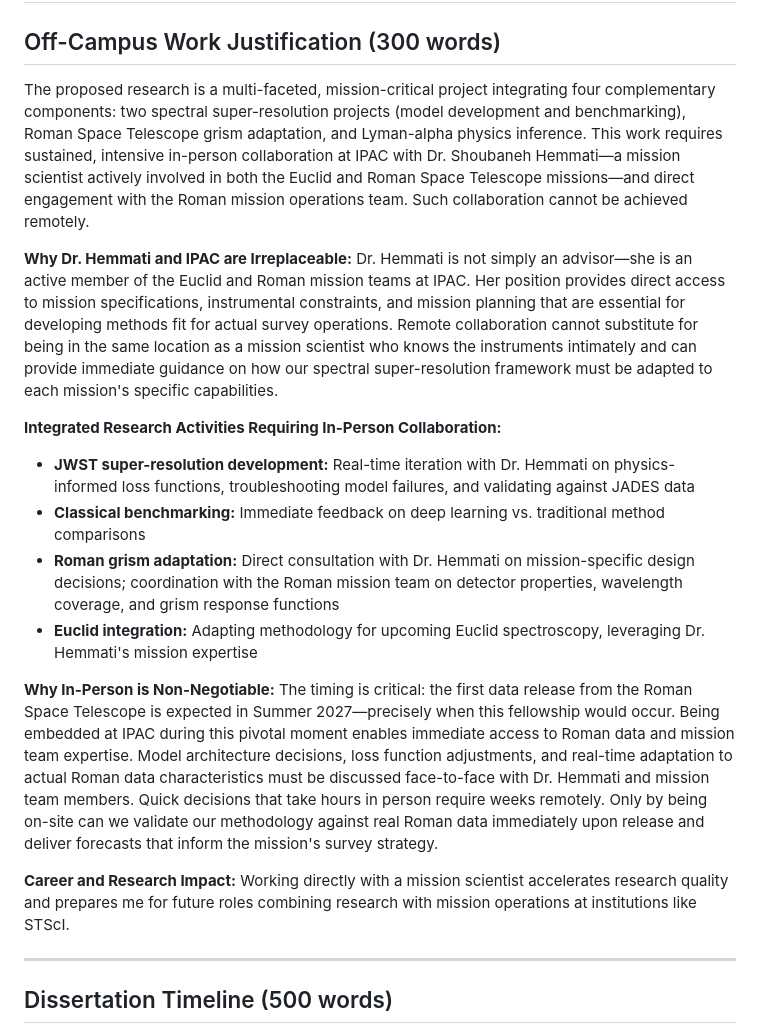
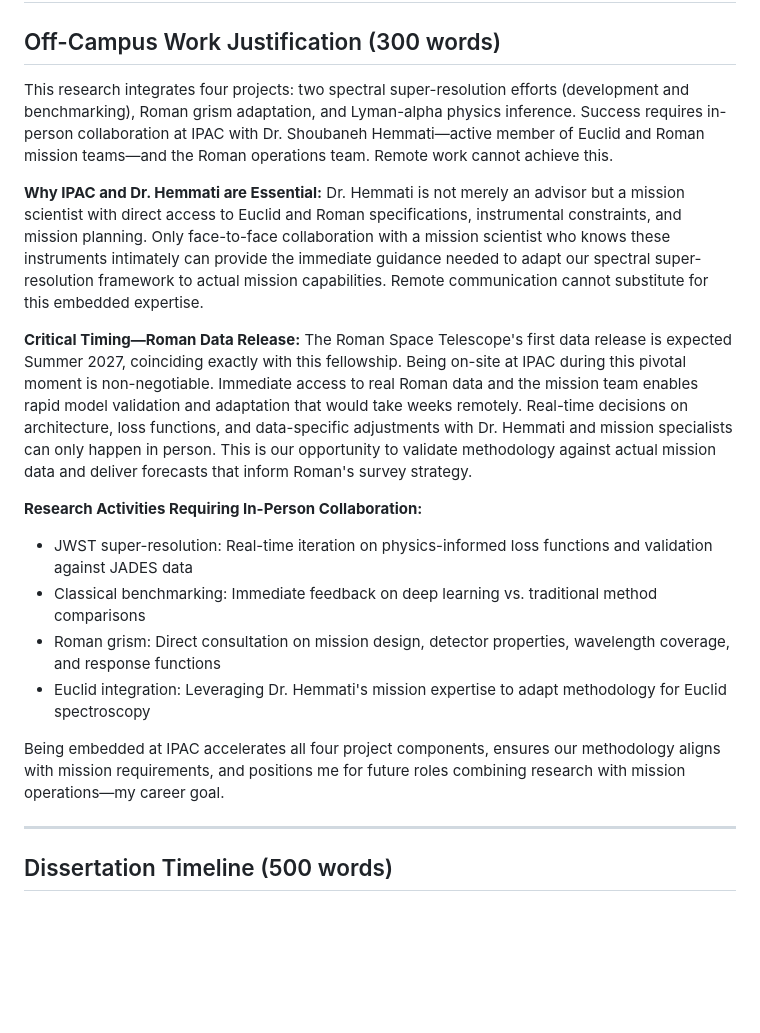
Before and after one commit to aryana-haghjoo/go_fellowship, a Markdown page: ANSWERS.md, the part around the change. GitHub-like rendering; blank space fills up the shorter version.

Commit message:
Fix off-campus justification to meet 300-word limit
Condensed from 303 to 298 words while preserving all key points:
- Four integrated research projects
- Dr. Hemmati's mission team involvement (Euclid/Roman)
- Critical timing of Roman data release (Summer 2027)
- In-person requirement for real-time methodology validation
- Career alignment with mission operations roles

```diff
--- a/ANSWERS.md
+++ b/ANSWERS.md
@@ -2,22 +2,21 @@
 
 ## Off-Campus Work Justification (300 words)
 
-The proposed research is a multi-faceted, mission-critical project integrating four complementary components: two spectral super-resolution projects (model development and benchmarking), Roman Space Telescope grism adaptation, and Lyman-alpha physics inference. This work requires sustained, intensive in-person collaboration at IPAC with Dr. Shoubaneh Hemmati—a mission scientist actively involved in both the Euclid and Roman Space Telescope missions—and direct engagement with the Roman mission operations team. Such collaboration cannot be achieved remotely.
+This research integrates four projects: two spectral super-resolution efforts (development and benchmarking), Roman grism adaptation, and Lyman-alpha physics inference. Success requires in-person collaboration at IPAC with Dr. Shoubaneh Hemmati—active member of Euclid and Roman mission teams—and the Roman operations team. Remote work cannot achieve this.
 
-**Why Dr. Hemmati and IPAC are Irreplaceable:**
-Dr. Hemmati is not simply an advisor—she is an active member of the Euclid and Roman mission teams at IPAC. Her position provides direct access to mission specifications, instrumental constraints, and mission planning that are essential for developing methods fit for actual survey operations. Remote collaboration cannot substitute for being in the same location as a mission scientist who knows the instruments intimately and can provide immediate guidance on how our spectral super-resolution framework must be adapted to each mission's specific capabilities.
+**Why IPAC and Dr. Hemmati are Essential:**
+Dr. Hemmati is not merely an advisor but a mission scientist with direct access to Euclid and Roman specifications, instrumental constraints, and mission planning. Only face-to-face collaboration with a mission scientist who knows these instruments intimately can provide the immediate guidance needed to adapt our spectral super-resolution framework to actual mission capabilities. Remote communication cannot substitute for this embedded expertise.
 
-**Integrated Research Activities Requiring In-Person Collaboration:**
-- **JWST super-resolution development:** Real-time iteration with Dr. Hemmati on physics-informed loss functions, troubleshooting model failures, and validating against JADES data
-- **Classical benchmarking:** Immediate feedback on deep learning vs. traditional method comparisons
-- **Roman grism adaptation:** Direct consultation with Dr. Hemmati on mission-specific design decisions; coordination with the Roman mission team on detector properties, wavelength coverage, and grism response functions
-- **Euclid integration:** Adapting methodology for upcoming Euclid spectroscopy, leveraging Dr. Hemmati's mission expertise
+**Critical Timing—Roman Data Release:**
+The Roman Space Telescope's first data release is expected Summer 2027, coinciding exactly with this fellowship. Being on-site at IPAC during this pivotal moment is non-negotiable. Immediate access to real Roman data and the mission team enables rapid model validation and adaptation that would take weeks remotely. Real-time decisions on architecture, loss functions, and data-specific adjustments with Dr. Hemmati and mission specialists can only happen in person. This is our opportunity to validate methodology against actual mission data and deliver forecasts that inform Roman's survey strategy.
 
-**Why In-Person is Non-Negotiable:**
-The timing is critical: the first data release from the Roman Space Telescope is expected in Summer 2027—precisely when this fellowship would occur. Being embedded at IPAC during this pivotal moment enables immediate access to Roman data and mission team expertise. Model architecture decisions, loss function adjustments, and real-time adaptation to actual Roman data characteristics must be discussed face-to-face with Dr. Hemmati and mission team members. Quick decisions that take hours in person require weeks remotely. Only by being on-site can we validate our methodology against real Roman data immediately upon release and deliver forecasts that inform the mission's survey strategy.
+**Research Activities Requiring In-Person Collaboration:**
+- JWST super-resolution: Real-time iteration on physics-informed loss functions and validation against JADES data
+- Classical benchmarking: Immediate feedback on deep learning vs. traditional method comparisons
+- Roman grism: Direct consultation on mission design, detector properties, wavelength coverage, and response functions
+- Euclid integration: Leveraging Dr. Hemmati's mission expertise to adapt methodology for Euclid spectroscopy
 
-**Career and Research Impact:**
-Working directly with a mission scientist accelerates research quality and prepares me for future roles combining research with mission operations at institutions like STScI.
+Being embedded at IPAC accelerates all four project components, ensures our methodology aligns with mission requirements, and positions me for future roles combining research with mission operations—my career goal.
 
 ---
 
```
